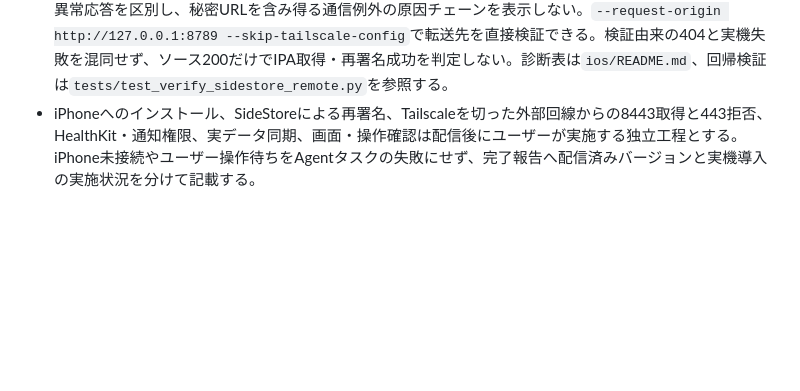
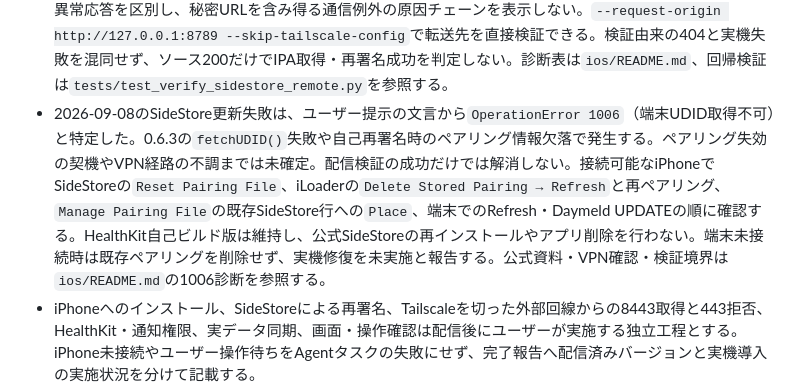
Before and after one commit to kds1010/daily-reader, a Markdown page: AGENT_CONTEXT.md, the part around the change. GitHub-like rendering; blank space fills up the shorter version.

Commit message:
Document SideStore UDID pairing failure recovery

```diff
--- a/AGENT_CONTEXT.md
+++ b/AGENT_CONTEXT.md
@@ -245,6 +245,7 @@ launchctl kickstart -k gui/$(id -u)/org.nix-community.home.daily-reader-agent-wo
 - SideStore配信を変更した場合は、生成IPAのバージョンとコード署名にHealthKitの2 entitlementが含まれること、`0.0.0.0:8788`の待ち受けと、MacのLAN IPおよび`sk-mins-Mac-mini.local`から`source.json`とIPAを取得できることを確認する。さらに`127.0.0.1:8789`だけで外出先用サーバーが待ち受け、`scripts/verify_sidestore_remote.py`でFunnelの現行3成果物がローカルと一致し、tokenなし、誤token、traversal、APIパス、非GETメソッドが404になることを確認する。同スクリプトでServe/Funnel JSONが`443 -> 8787`のtailnet限定と`8443 -> 8789`のFunnelだけであることも検証する。ここまで成功すれば配信デプロイは完了とし、検証出力へ秘密URLを含めない。
 - SideStoreがTLSエラーを表示した場合は、HTTPSのTLSハンドシェイク、HTTPステータス、`127.0.0.1:8789`の順に切り分ける。TLS成立後に443/8443が502なら証明書ではなくFunnel転送先の停止として扱い、8789とサービスPIDを確認する。
 - SideStore配信診断は`uv run --frozen python scripts/verify_sidestore_remote.py`（Python 3.12以上）を使う。接続・TLS・タイムアウト・応答途中切断、成果物404/502と200の内容不一致、拒否パスの異常応答を区別し、秘密URLを含み得る通信例外の原因チェーンを表示しない。`--request-origin http://127.0.0.1:8789 --skip-tailscale-config`で転送先を直接検証できる。検証由来の404と実機失敗を混同せず、ソース200だけでIPA取得・再署名成功を判定しない。診断表は`ios/README.md`、回帰検証は`tests/test_verify_sidestore_remote.py`を参照する。
+- 2026-09-08のSideStore更新失敗は、ユーザー提示の文言から`OperationError 1006`（端末UDID取得不可）と特定した。0.6.3の`fetchUDID()`失敗や自己再署名時のペアリング情報欠落で発生する。ペアリング失効の契機やVPN経路の不調までは未確定。配信検証の成功だけでは解消しない。接続可能なiPhoneでSideStoreの`Reset Pairing File`、iLoaderの`Delete Stored Pairing → Refresh`と再ペアリング、`Manage Pairing File`の既存SideStore行への`Place`、端末でのRefresh・Daymeld UPDATEの順に確認する。HealthKit自己ビルド版は維持し、公式SideStoreの再インストールやアプリ削除を行わない。端末未接続時は既存ペアリングを削除せず、実機修復を未実施と報告する。公式資料・VPN確認・検証境界は`ios/README.md`の1006診断を参照する。
 - iPhoneへのインストール、SideStoreによる再署名、Tailscaleを切った外部回線からの8443取得と443拒否、HealthKit・通知権限、実データ同期、画面・操作確認は配信後にユーザーが実施する独立工程とする。iPhone未接続やユーザー操作待ちをAgentタスクの失敗にせず、完了報告へ配信済みバージョンと実機導入の実施状況を分けて記載する。
 - macOSクライアントを変更した場合は、main統合後に`scripts/build_macos_release.py`で最新アプリとZIPを再生成し、Bundle ID、版、arm64、アドホック署名、Sandbox・外向きネットワーク entitlement、HealthKit entitlement非混入を確認する。アプリを起動し、同じMac mini APIから代表データを取得できれば、このMac向け配布は完了とする。`/Applications`へのコピーは必須ではない。
 - デプロイまたは実環境確認に失敗した状態を完了として扱わない。実行できない場合は未デプロイと阻害要因を明示する。
```
Also changed, not shown: ios/README.md (+42 -0 lines).
